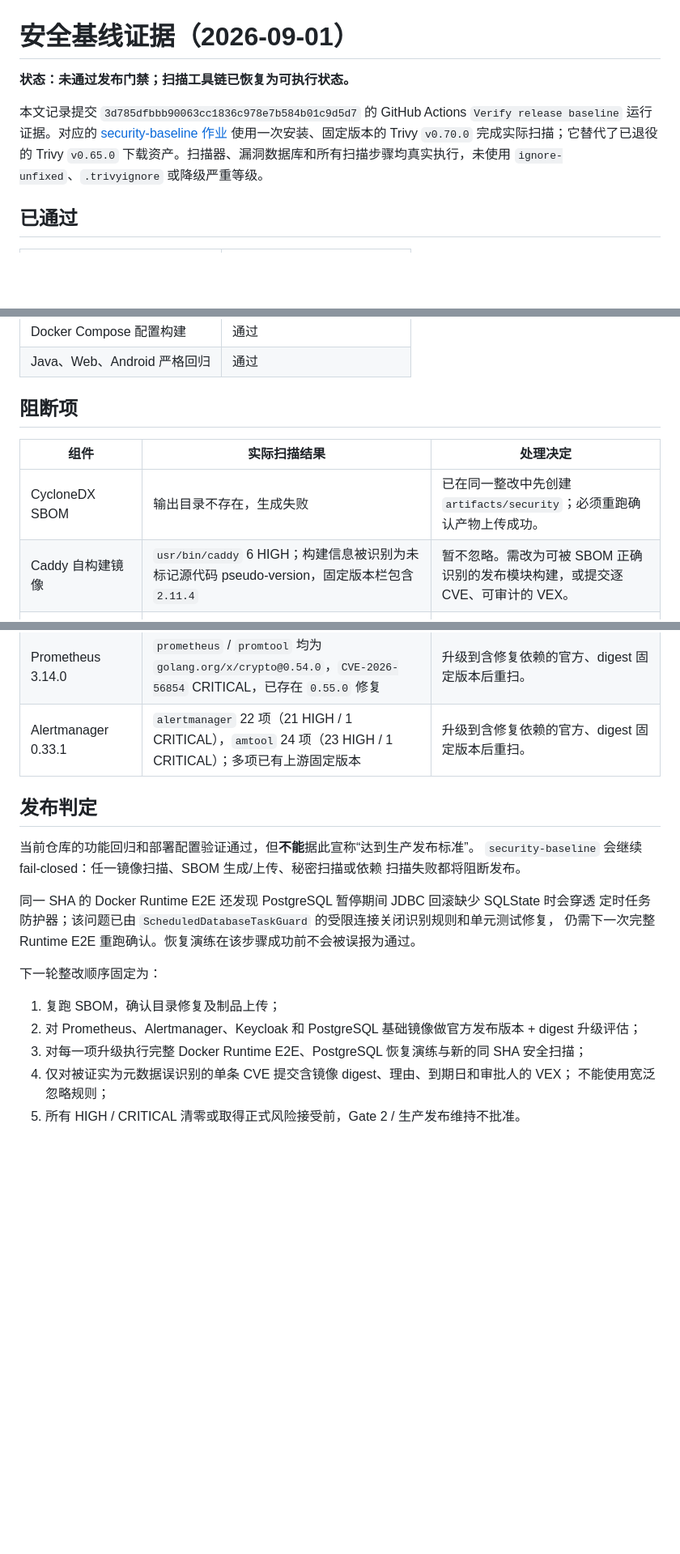
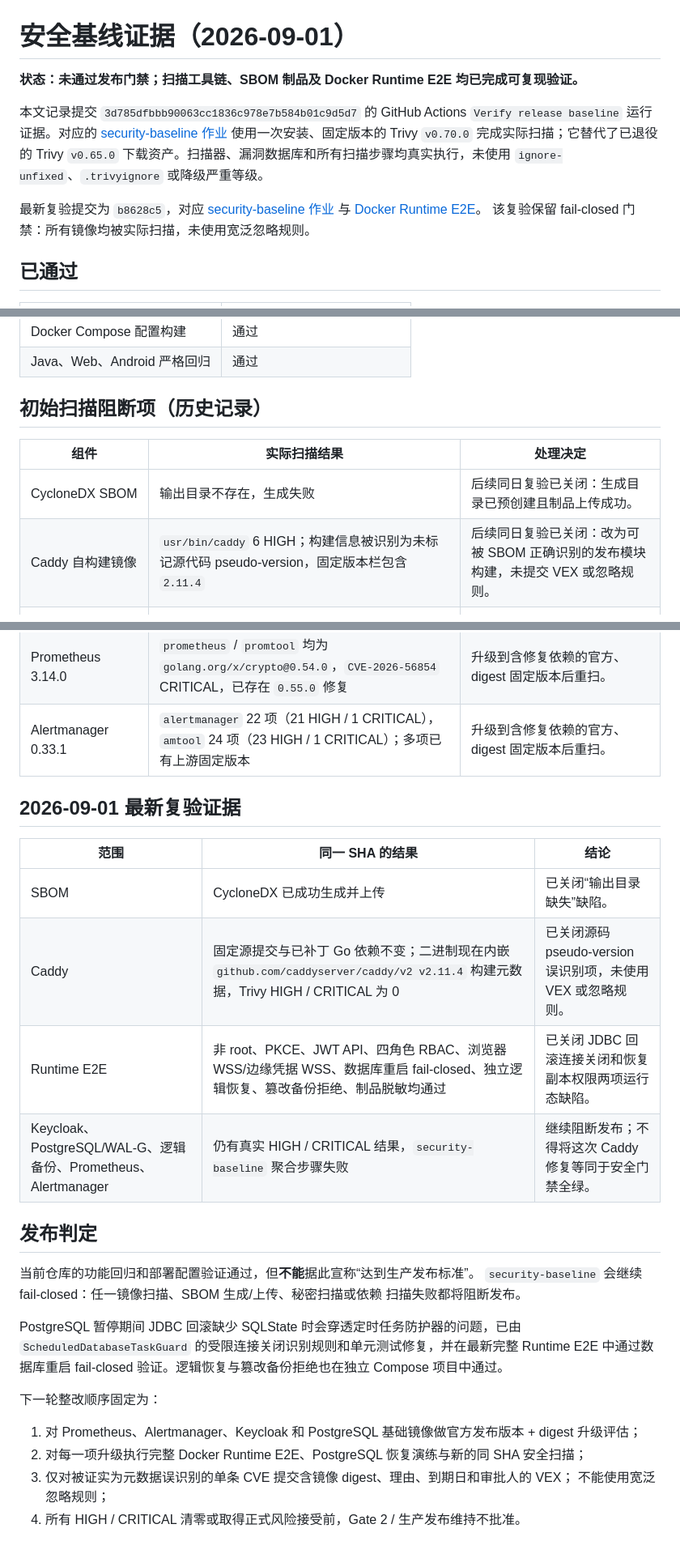
Before and after one commit to xxbb11122/IotManager, a Markdown page: docs/SECURITY-BASELINE-EVIDENCE-2026-09-01.md, 3 parts joined by grey strips. Shown at 81% size. GitHub-like rendering; blank space fills up the shorter version.

Commit message:
docs: record current runtime and security evidence

```diff
--- a/docs/SECURITY-BASELINE-EVIDENCE-2026-09-01.md
+++ b/docs/SECURITY-BASELINE-EVIDENCE-2026-09-01.md
@@ -1,6 +1,6 @@
 # 安全基线证据（2026-09-01）
 
-**状态：未通过发布门禁；扫描工具链已恢复为可执行状态。**
+**状态：未通过发布门禁；扫描工具链、SBOM 制品及 Docker Runtime E2E 均已完成可复现验证。**
 
 本文记录提交 `3d785dfbbb90063cc1836c978e7b584b01c9d5d7` 的 GitHub Actions
 `Verify release baseline` 运行证据。对应的
@@ -8,6 +8,11 @@
 使用一次安装、固定版本的 Trivy `v0.70.0` 完成实际扫描；它替代了已退役的
 Trivy `v0.65.0` 下载资产。扫描器、漏洞数据库和所有扫描步骤均真实执行，未使用
 `ignore-unfixed`、`.trivyignore` 或降级严重等级。
+
+最新复验提交为 `b8628c5`，对应
+[security-baseline 作业](https://github.com/xxbb11122/IotManager/actions/runs/33472836972/job/99745915660)
+与 [Docker Runtime E2E](https://github.com/xxbb11122/IotManager/actions/runs/33472837038/job/99745915759)。
+该复验保留 fail-closed 门禁：所有镜像均被实际扫描，未使用宽泛忽略规则。
 
 ## 已通过
 
@@ -20,17 +25,26 @@ Trivy `v0.65.0` 下载资产。扫描器、漏洞数据库和所有扫描步骤
 | Docker Compose 配置构建 | 通过 |
 | Java、Web、Android 严格回归 | 通过 |
 
-## 阻断项
+## 初始扫描阻断项（历史记录）
 
 | 组件 | 实际扫描结果 | 处理决定 |
 | --- | --- | --- |
-| CycloneDX SBOM | 输出目录不存在，生成失败 | 已在同一整改中先创建 `artifacts/security`；必须重跑确认产物上传成功。 |
-| Caddy 自构建镜像 | `usr/bin/caddy` 6 HIGH；构建信息被识别为未标记源代码 pseudo-version，固定版本栏包含 `2.11.4` | 暂不忽略。需改为可被 SBOM 正确识别的发布模块构建，或提交逐 CVE、可审计的 VEX。 |
+| CycloneDX SBOM | 输出目录不存在，生成失败 | 后续同日复验已关闭：生成目录已预创建且制品上传成功。 |
+| Caddy 自构建镜像 | `usr/bin/caddy` 6 HIGH；构建信息被识别为未标记源代码 pseudo-version，固定版本栏包含 `2.11.4` | 后续同日复验已关闭：改为可被 SBOM 正确识别的发布模块构建，未提交 VEX 或忽略规则。 |
 | Keycloak 26.7.2 | RHEL OpenJDK `CVE-2026-22020` HIGH，暂无 fixed version；另有 SQL Server JDBC 版本规范化候选项 | 保持阻断。先核验最新版官方 Keycloak 基础镜像；JDBC 项在证实误报前不移除也不例外。 |
 | PostgreSQL 16 Bookworm + WAL-G | Debian 基础包 52 项（37 HIGH / 15 CRITICAL，无 fixed version）；WAL-G 另有 1 HIGH 的 pseudo-version 识别项 | 保持阻断。必须选择仍受支持且可修复的 PostgreSQL 基础镜像，并重做备份、恢复和权限演练。 |
 | 逻辑备份镜像 | 同一 PostgreSQL 基础包 52 项，另有 `gosu` 22 项（21 HIGH / 1 CRITICAL） | 保持阻断。逻辑备份镜像与数据库基镜像必须一并更换/硬化，不能只在主数据库镜像删除 `gosu`。 |
 | Prometheus 3.14.0 | `prometheus` / `promtool` 均为 `golang.org/x/crypto@0.54.0`，`CVE-2026-56854` CRITICAL，已存在 `0.55.0` 修复 | 升级到含修复依赖的官方、digest 固定版本后重扫。 |
 | Alertmanager 0.33.1 | `alertmanager` 22 项（21 HIGH / 1 CRITICAL），`amtool` 24 项（23 HIGH / 1 CRITICAL）；多项已有上游固定版本 | 升级到含修复依赖的官方、digest 固定版本后重扫。 |
+
+## 2026-09-01 最新复验证据
+
+| 范围 | 同一 SHA 的结果 | 结论 |
+| --- | --- | --- |
+| SBOM | CycloneDX 已成功生成并上传 | 已关闭“输出目录缺失”缺陷。 |
+| Caddy | 固定源提交与已补丁 Go 依赖不变；二进制现在内嵌 `github.com/caddyserver/caddy/v2 v2.11.4` 构建元数据，Trivy HIGH / CRITICAL 为 0 | 已关闭源码 pseudo-version 误识别项，未使用 VEX 或忽略规则。 |
+| Runtime E2E | 非 root、PKCE、JWT API、四角色 RBAC、浏览器 WSS/边缘凭据 WSS、数据库重启 fail-closed、独立逻辑恢复、篡改备份拒绝、制品脱敏均通过 | 已关闭 JDBC 回滚连接关闭和恢复副本权限两项运行态缺陷。 |
+| Keycloak、PostgreSQL/WAL-G、逻辑备份、Prometheus、Alertmanager | 仍有真实 HIGH / CRITICAL 结果，`security-baseline` 聚合步骤失败 | 继续阻断发布；不得将这次 Caddy 修复等同于安全门禁全绿。 |
 
 ## 发布判定
 
@@ -38,16 +52,15 @@ Trivy `v0.65.0` 下载资产。扫描器、漏洞数据库和所有扫描步骤
 `security-baseline` 会继续 fail-closed：任一镜像扫描、SBOM 生成/上传、秘密扫描或依赖
 扫描失败都将阻断发布。
 
-同一 SHA 的 Docker Runtime E2E 还发现 PostgreSQL 暂停期间 JDBC 回滚缺少 SQLState 时会穿透
-定时任务防护器；该问题已由 `ScheduledDatabaseTaskGuard` 的受限连接关闭识别规则和单元测试修复，
-仍需下一次完整 Runtime E2E 重跑确认。恢复演练在该步骤成功前不会被误报为通过。
+PostgreSQL 暂停期间 JDBC 回滚缺少 SQLState 时会穿透定时任务防护器的问题，已由
+`ScheduledDatabaseTaskGuard` 的受限连接关闭识别规则和单元测试修复，并在最新完整 Runtime E2E
+中通过数据库重启 fail-closed 验证。逻辑恢复与篡改备份拒绝也在独立 Compose 项目中通过。
 
 下一轮整改顺序固定为：
 
-1. 复跑 SBOM，确认目录修复及制品上传；
-2. 对 Prometheus、Alertmanager、Keycloak 和 PostgreSQL 基础镜像做官方发布版本 + digest
+1. 对 Prometheus、Alertmanager、Keycloak 和 PostgreSQL 基础镜像做官方发布版本 + digest
    升级评估；
-3. 对每一项升级执行完整 Docker Runtime E2E、PostgreSQL 恢复演练与新的同 SHA 安全扫描；
-4. 仅对被证实为元数据误识别的单条 CVE 提交含镜像 digest、理由、到期日和审批人的 VEX；
+2. 对每一项升级执行完整 Docker Runtime E2E、PostgreSQL 恢复演练与新的同 SHA 安全扫描；
+3. 仅对被证实为元数据误识别的单条 CVE 提交含镜像 digest、理由、到期日和审批人的 VEX；
    不能使用宽泛忽略规则；
-5. 所有 HIGH / CRITICAL 清零或取得正式风险接受前，Gate 2 / 生产发布维持不批准。
+4. 所有 HIGH / CRITICAL 清零或取得正式风险接受前，Gate 2 / 生产发布维持不批准。
```
Also changed, not shown: docs/IMAGE-SECURITY-STATUS.md (+20 -3 lines).
